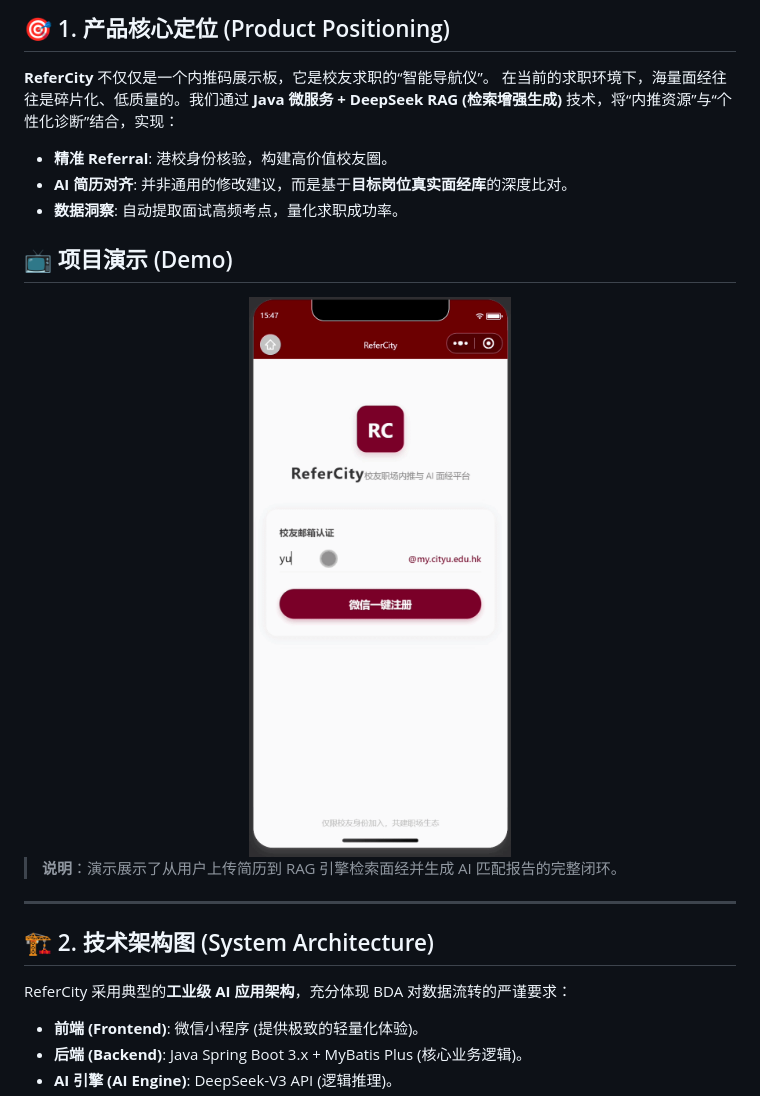
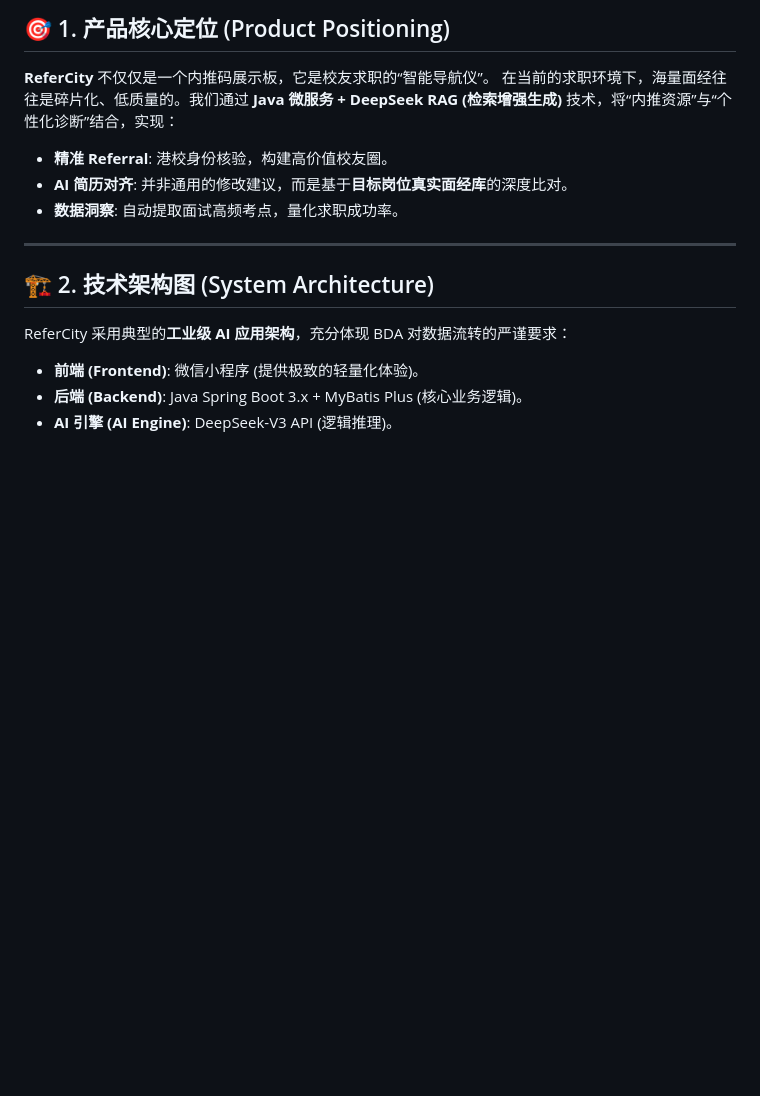
Before and after one commit to YuqianZhou03/ReferCity, a Markdown page: README.md, the part around the change. Drawn GitHub-style; blank space fills up the shorter version.

```diff
--- a/README.md
+++ b/README.md
@@ -12,14 +12,6 @@
 - **精准 Referral**: 港校身份核验，构建高价值校友圈。
 - **AI 简历对齐**: 并非通用的修改建议，而是基于**目标岗位真实面经库**的深度比对。
 - **数据洞察**: 自动提取面试高频考点，量化求职成功率。
-
-## 📺 项目演示 (Demo)
-
-<div align="center">
-  <img src="assets/ReferCity_display-ezgif.com-video-to-gif-converter.gif" width="40%" alt="ReferCity Demo">
-</div>
-
-> **说明**：演示展示了从用户上传简历到 RAG 引擎检索面经并生成 AI 匹配报告的完整闭环。
 
 ---
 
```
